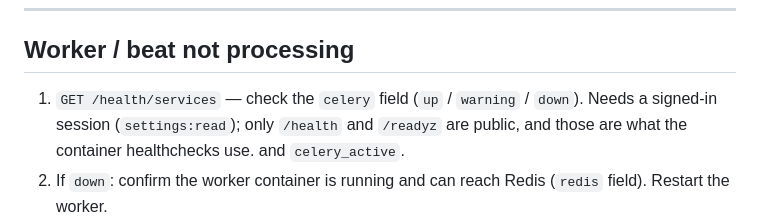
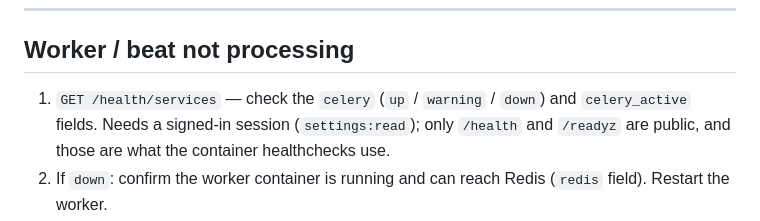
Before and after one commit to arumes31/hookwise, a Markdown page: docs/RUNBOOK.md, the part around the change. GitHub-like rendering.

Commit message:
docs: fix dangling sentence in RUNBOOK and document 2.4.0 with python-dotenv 1.2.4 in CHANGELOG

```diff
--- a/docs/RUNBOOK.md
+++ b/docs/RUNBOOK.md
@@ -77,10 +77,9 @@ cannot be reused and timestamps are accepted only within a five-minute window.
 
 ## Worker / beat not processing
 
-1. `GET /health/services` — check the `celery` field (`up` / `warning` / `down`).
+1. `GET /health/services` — check the `celery` (`up` / `warning` / `down`) and `celery_active` fields.
    Needs a signed-in session (`settings:read`); only `/health` and `/readyz`
    are public, and those are what the container healthchecks use.
-   and `celery_active`.
 2. If `down`: confirm the worker container is running and can reach Redis
    (`redis` field). Restart the worker.
 3. If webhooks are `queued` but never `processed`: the worker is not consuming —
```
